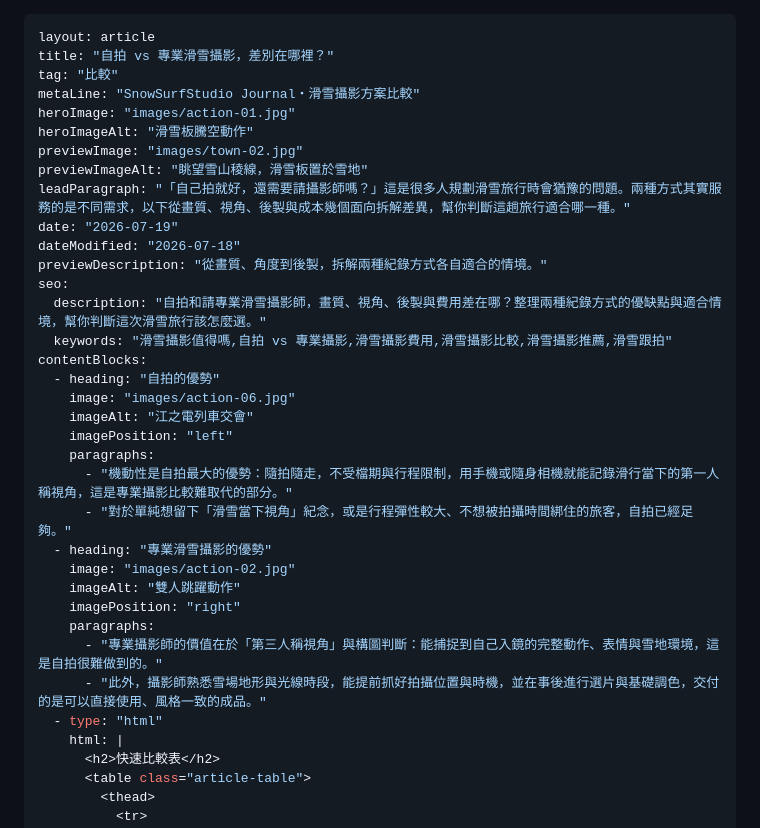
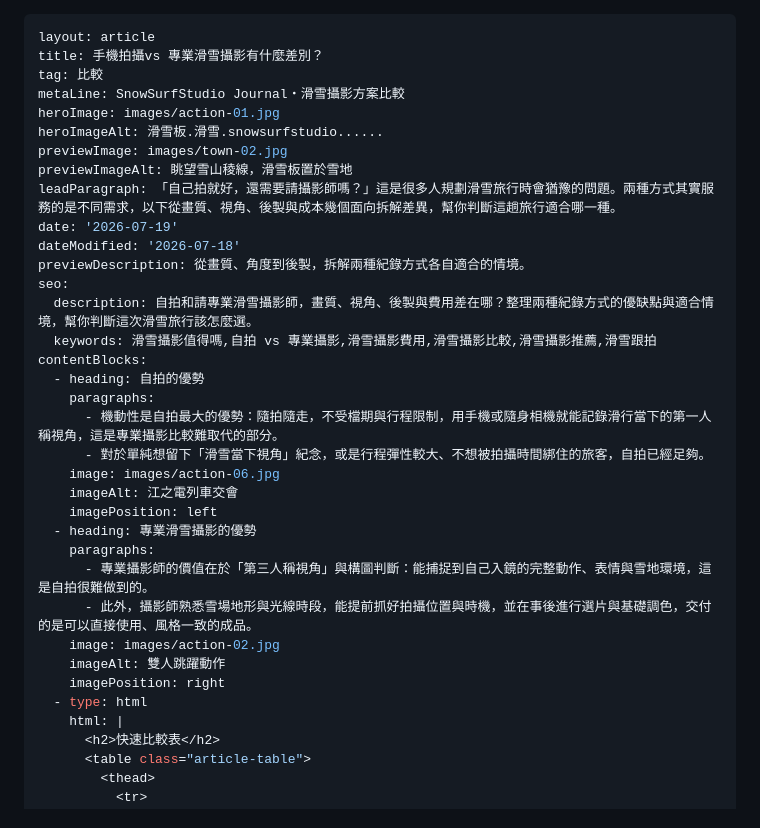
Before and after one commit to bbbkai0314-netizen/snow-photography, a Markdown page: src/posts/selfie-vs-professional-photographer.md, the part around one of its changes. Rendered like a GitHub page.

Commit message:
後台更新文章：手機拍攝vs 專業滑雪攝影有什麼差別？

```diff
--- a/src/posts/selfie-vs-professional-photographer.md
+++ b/src/posts/selfie-vs-professional-photographer.md
@@ -1,35 +1,35 @@
 ---
 layout: article
-title: "自拍 vs 專業滑雪攝影，差別在哪裡？"
-tag: "比較"
-metaLine: "SnowSurfStudio Journal・滑雪攝影方案比較"
-heroImage: "images/action-01.jpg"
-heroImageAlt: "滑雪板騰空動作"
-previewImage: "images/town-02.jpg"
-previewImageAlt: "眺望雪山稜線，滑雪板置於雪地"
-leadParagraph: "「自己拍就好，還需要請攝影師嗎？」這是很多人規劃滑雪旅行時會猶豫的問題。兩種方式其實服務的是不同需求，以下從畫質、視角、後製與成本幾個面向拆解差異，幫你判斷這趟旅行適合哪一種。"
-date: "2026-07-19"
-dateModified: "2026-07-18"
-previewDescription: "從畫質、角度到後製，拆解兩種紀錄方式各自適合的情境。"
+title: 手機拍攝vs 專業滑雪攝影有什麼差別？
+tag: 比較
+metaLine: SnowSurfStudio Journal・滑雪攝影方案比較
+heroImage: images/action-01.jpg
+heroImageAlt: 滑雪板.滑雪.snowsurfstudio......
+previewImage: images/town-02.jpg
+previewImageAlt: 眺望雪山稜線，滑雪板置於雪地
+leadParagraph: 「自己拍就好，還需要請攝影師嗎？」這是很多人規劃滑雪旅行時會猶豫的問題。兩種方式其實服務的是不同需求，以下從畫質、視角、後製與成本幾個面向拆解差異，幫你判斷這趟旅行適合哪一種。
+date: '2026-07-19'
+dateModified: '2026-07-18'
+previewDescription: 從畫質、角度到後製，拆解兩種紀錄方式各自適合的情境。
 seo:
-  description: "自拍和請專業滑雪攝影師，畫質、視角、後製與費用差在哪？整理兩種紀錄方式的優缺點與適合情境，幫你判斷這次滑雪旅行該怎麼選。"
-  keywords: "滑雪攝影值得嗎,自拍 vs 專業攝影,滑雪攝影費用,滑雪攝影比較,滑雪攝影推薦,滑雪跟拍"
+  description: 自拍和請專業滑雪攝影師，畫質、視角、後製與費用差在哪？整理兩種紀錄方式的優缺點與適合情境，幫你判斷這次滑雪旅行該怎麼選。
+  keywords: 滑雪攝影值得嗎,自拍 vs 專業攝影,滑雪攝影費用,滑雪攝影比較,滑雪攝影推薦,滑雪跟拍
 contentBlocks:
-  - heading: "自拍的優勢"
-    image: "images/action-06.jpg"
-    imageAlt: "江之電列車交會"
-    imagePosition: "left"
+  - heading: 自拍的優勢
     paragraphs:
-      - "機動性是自拍最大的優勢：隨拍隨走，不受檔期與行程限制，用手機或隨身相機就能記錄滑行當下的第一人稱視角，這是專業攝影比較難取代的部分。"
-      - "對於單純想留下「滑雪當下視角」紀念，或是行程彈性較大、不想被拍攝時間綁住的旅客，自拍已經足夠。"
-  - heading: "專業滑雪攝影的優勢"
-    image: "images/action-02.jpg"
-    imageAlt: "雙人跳躍動作"
-    imagePosition: "right"
+      - 機動性是自拍最大的優勢：隨拍隨走，不受檔期與行程限制，用手機或隨身相機就能記錄滑行當下的第一人稱視角，這是專業攝影比較難取代的部分。
+      - 對於單純想留下「滑雪當下視角」紀念，或是行程彈性較大、不想被拍攝時間綁住的旅客，自拍已經足夠。
+    image: images/action-06.jpg
+    imageAlt: 江之電列車交會
+    imagePosition: left
+  - heading: 專業滑雪攝影的優勢
     paragraphs:
-      - "專業攝影師的價值在於「第三人稱視角」與構圖判斷：能捕捉到自己入鏡的完整動作、表情與雪地環境，這是自拍很難做到的。"
-      - "此外，攝影師熟悉雪場地形與光線時段，能提前抓好拍攝位置與時機，並在事後進行選片與基礎調色，交付的是可以直接使用、風格一致的成品。"
-  - type: "html"
+      - 專業攝影師的價值在於「第三人稱視角」與構圖判斷：能捕捉到自己入鏡的完整動作、表情與雪地環境，這是自拍很難做到的。
+      - 此外，攝影師熟悉雪場地形與光線時段，能提前抓好拍攝位置與時機，並在事後進行選片與基礎調色，交付的是可以直接使用、風格一致的成品。
+    image: images/action-02.jpg
+    imageAlt: 雙人跳躍動作
+    imagePosition: right
+  - type: html
     html: |
       <h2>快速比較表</h2>
       <table class="article-table">
```
Also changed, not shown: other parts of src/posts/selfie-vs-professional-photographer.md (+3 -3 lines).
